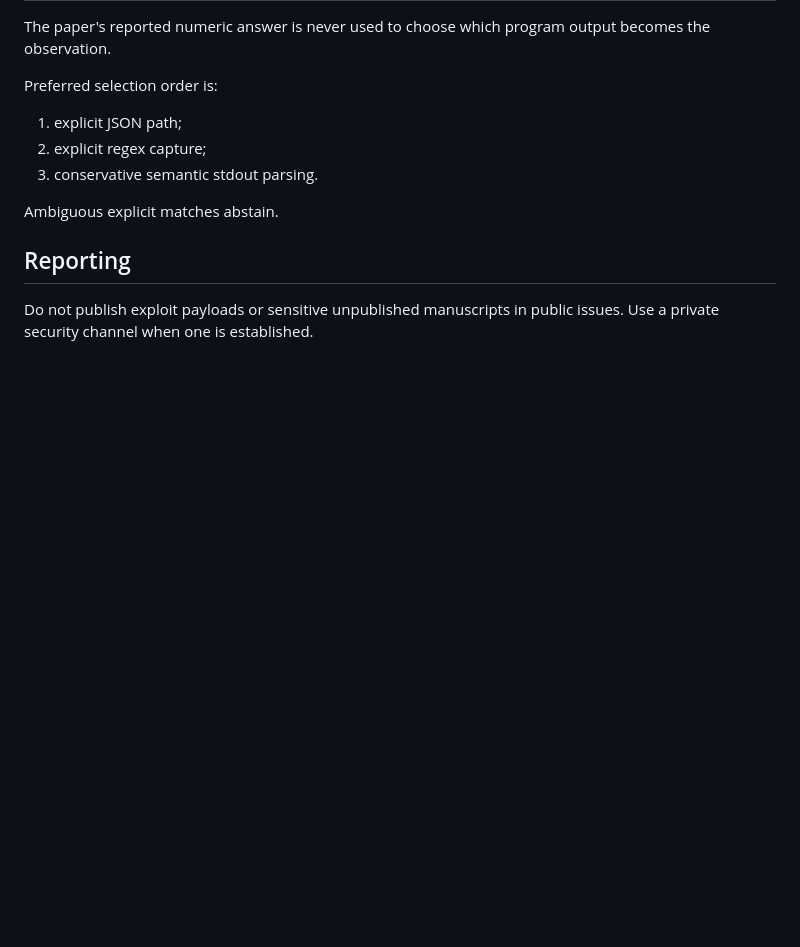
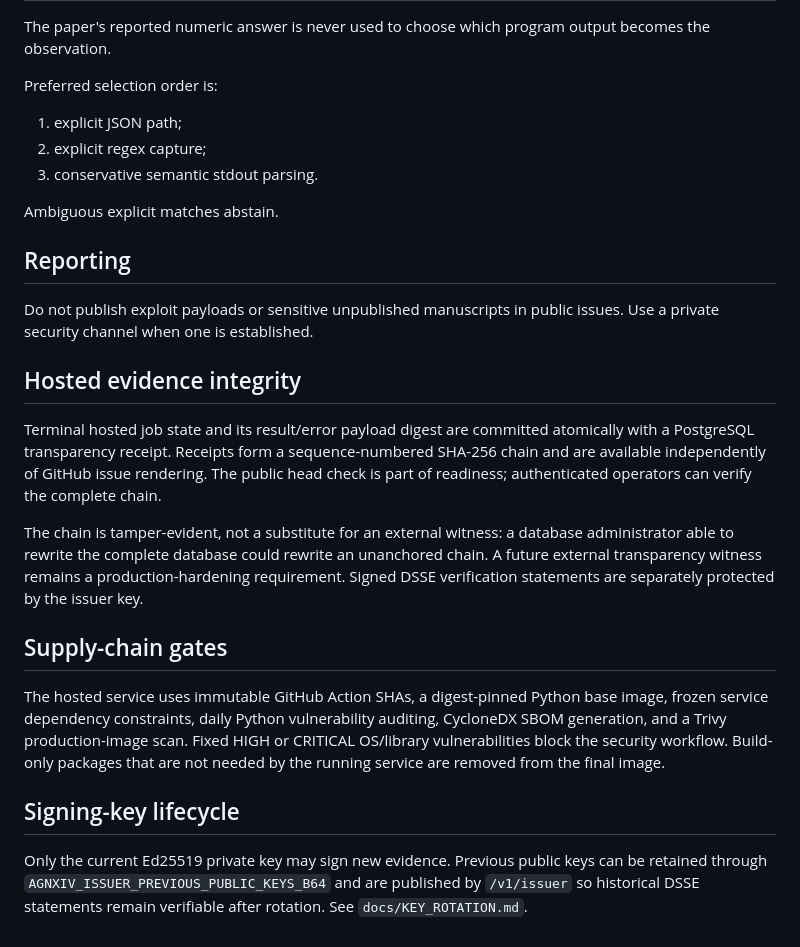
Before and after one commit to sushxnthd/agnXiv, a Markdown page: SECURITY.md, the part around the change. Rendered like a GitHub page; blank space fills up the shorter version.

Commit message:
Document transparency, image scanning, and signing-key lifecycle controls

```diff
--- a/SECURITY.md
+++ b/SECURITY.md
@@ -69,3 +69,18 @@ Ambiguous explicit matches abstain.
 ## Reporting
 
 Do not publish exploit payloads or sensitive unpublished manuscripts in public issues. Use a private security channel when one is established.
+
+
+## Hosted evidence integrity
+
+Terminal hosted job state and its result/error payload digest are committed atomically with a PostgreSQL transparency receipt. Receipts form a sequence-numbered SHA-256 chain and are available independently of GitHub issue rendering. The public head check is part of readiness; authenticated operators can verify the complete chain.
+
+The chain is tamper-evident, not a substitute for an external witness: a database administrator able to rewrite the complete database could rewrite an unanchored chain. A future external transparency witness remains a production-hardening requirement. Signed DSSE verification statements are separately protected by the issuer key.
+
+## Supply-chain gates
+
+The hosted service uses immutable GitHub Action SHAs, a digest-pinned Python base image, frozen service dependency constraints, daily Python vulnerability auditing, CycloneDX SBOM generation, and a Trivy production-image scan. Fixed HIGH or CRITICAL OS/library vulnerabilities block the security workflow. Build-only packages that are not needed by the running service are removed from the final image.
+
+## Signing-key lifecycle
+
+Only the current Ed25519 private key may sign new evidence. Previous public keys can be retained through `AGNXIV_ISSUER_PREVIOUS_PUBLIC_KEYS_B64` and are published by `/v1/issuer` so historical DSSE statements remain verifiable after rotation. See `docs/KEY_ROTATION.md`.
```
